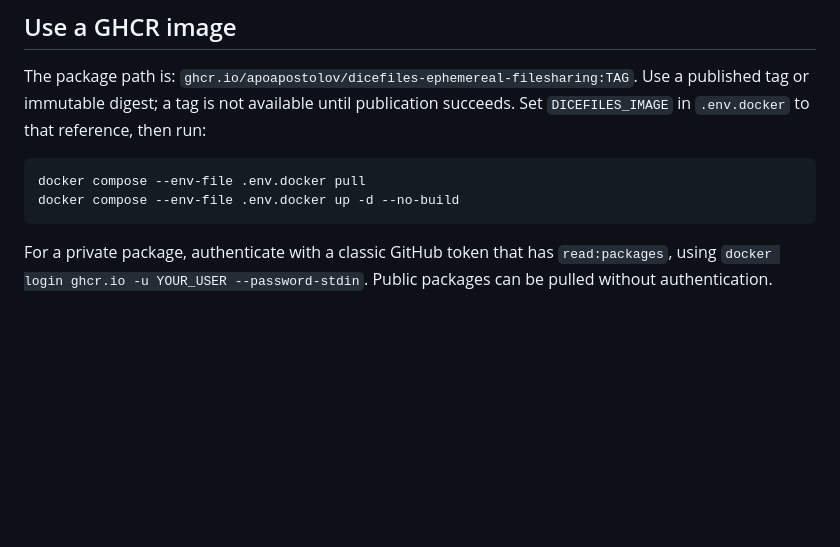
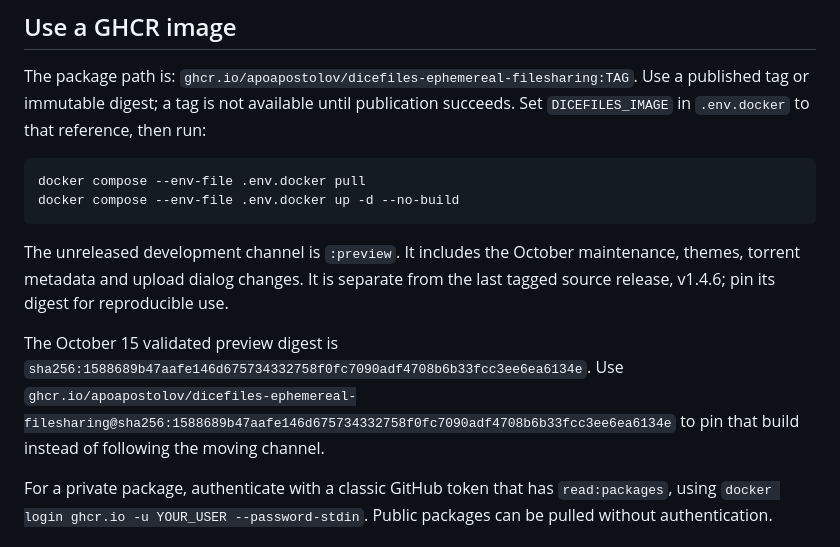
Before and after one commit to apoapostolov/Dicefiles-Ephemereal-Filesharing, a Markdown page: docs/DOCKER.md, the part around the change. Rendered like a GitHub page; blank space fills up the shorter version.

````diff
--- a/docs/DOCKER.md
+++ b/docs/DOCKER.md
@@ -44,6 +44,15 @@ succeeds. Set `DICEFILES_IMAGE` in `.env.docker` to that reference, then run:
 docker compose --env-file .env.docker pull
 docker compose --env-file .env.docker up -d --no-build
 ```
+
+The unreleased development channel is `:preview`. It includes the October
+maintenance, themes, torrent metadata and upload dialog changes. It is separate
+from the last tagged source release, v1.4.6; pin its digest for reproducible use.
+
+The October 15 validated preview digest is
+`sha256:1588689b47aafe146d675734332758f0fc7090adf4708b6b33fcc3ee6ea6134e`.
+Use `ghcr.io/apoapostolov/dicefiles-ephemereal-filesharing@sha256:1588689b47aafe146d675734332758f0fc7090adf4708b6b33fcc3ee6ea6134e`
+to pin that build instead of following the moving channel.
 
 For a private package, authenticate with a classic GitHub token that has
 `read:packages`, using `docker login ghcr.io -u YOUR_USER --password-stdin`.
````
Also changed, not shown: docs/AUDIT_2026-10-14.md (+15 -6 lines), docs/FUTURE_DEVELOPMENT_PLAN.md (+2 -2 lines).
